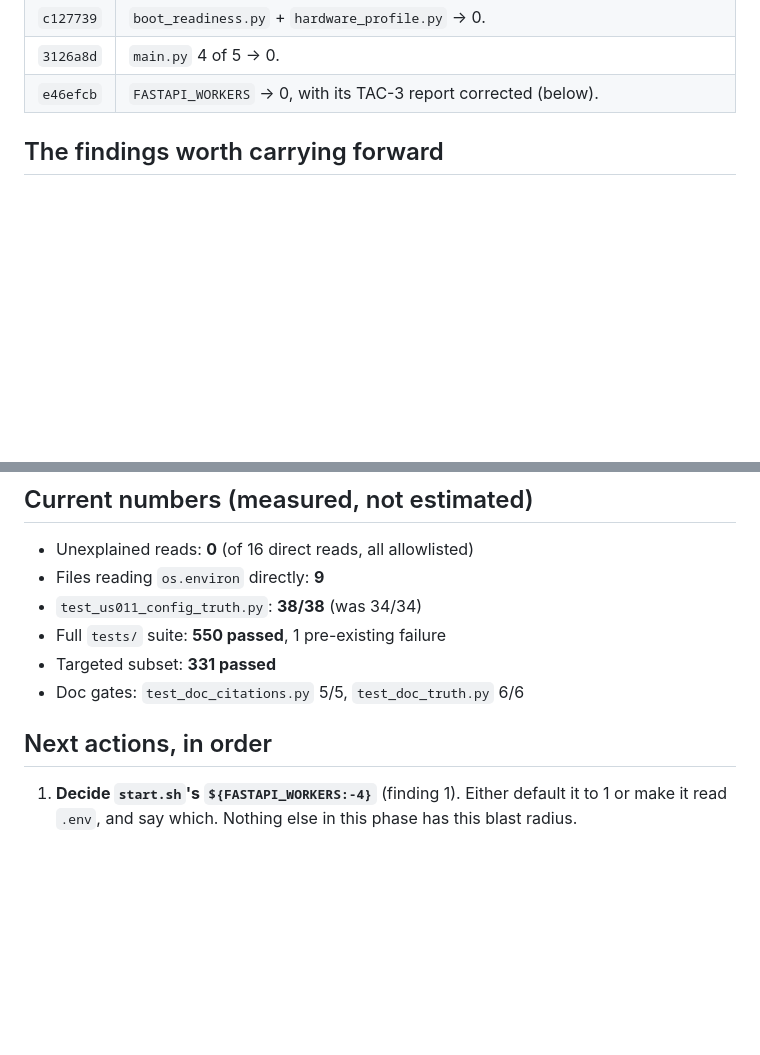
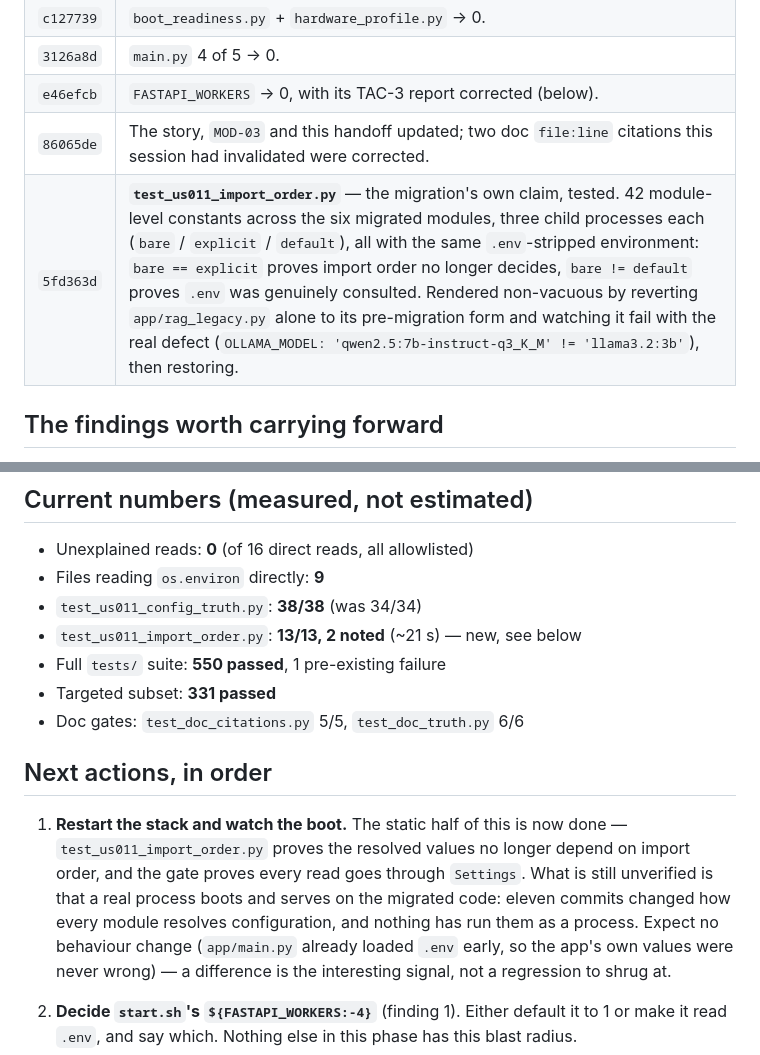
Before and after one commit to gsachin/aichatagent, a Markdown page: doc/sdlc/session-handoff-2026-09-21.md, 2 parts joined by grey strips. Rendered like a GitHub page; blank space fills up the shorter version.

Commit message:
docs(us011): record the import-order test as TAC-1's evidence
Adds it to the story's Phase 1.2 section and to the handoff's numbers table and
commit log, including its two honest limits (the two modules reported as NOTEs
rather than passes) and the reverted-module demonstration that shows it can
fail.

The handoff's next-action list is reordered as a result: the static half of the
verification is now done, so what remains is the restart — a real process
booting and serving on eleven commits' worth of changed resolution.

Doc gates: citations 5/5, doc_truth 6/6.

Co-Authored-By: Claude Code <noreply@anthropic.com>

```diff
--- a/doc/sdlc/session-handoff-2026-09-21.md
+++ b/doc/sdlc/session-handoff-2026-09-21.md
@@ -29,6 +29,8 @@
 | `c127739` | `boot_readiness.py` + `hardware_profile.py` → 0. |
 | `3126a8d` | `main.py` 4 of 5 → 0. |
 | `e46efcb` | `FASTAPI_WORKERS` → 0, with its TAC-3 report corrected (below). |
+| `86065de` | The story, `MOD-03` and this handoff updated; two doc `file:line` citations this session had invalidated were corrected. |
+| `5fd363d` | **`test_us011_import_order.py`** — the migration's own claim, tested. 42 module-level constants across the six migrated modules, three child processes each (`bare` / `explicit` / `default`), all with the same `.env`-stripped environment: `bare == explicit` proves import order no longer decides, `bare != default` proves `.env` was genuinely consulted. Rendered non-vacuous by reverting `app/rag_legacy.py` alone to its pre-migration form and watching it fail with the real defect (`OLLAMA_MODEL: 'qwen2.5:7b-instruct-q3_K_M' != 'llama3.2:3b'`), then restoring. |
 
 ## The findings worth carrying forward
 
@@ -89,13 +91,23 @@ identical with the changes stashed.
 - Unexplained reads: **0** (of 16 direct reads, all allowlisted)
 - Files reading `os.environ` directly: **9**
 - `test_us011_config_truth.py`: **38/38** (was 34/34)
+- `test_us011_import_order.py`: **13/13, 2 noted** (~21 s) — new, see below
 - Full `tests/` suite: **550 passed**, 1 pre-existing failure
 - Targeted subset: **331 passed**
 - Doc gates: `test_doc_citations.py` 5/5, `test_doc_truth.py` 6/6
 
 ## Next actions, in order
 
-1. **Decide `start.sh`'s `${FASTAPI_WORKERS:-4}`** (finding 1). Either default it
+1. **Restart the stack and watch the boot.** The static half of this is now done
+   — `test_us011_import_order.py` proves the resolved values no longer depend on
+   import order, and the gate proves every read goes through `Settings`. What is
+   still unverified is that a real process boots and serves on the migrated code:
+   eleven commits changed how every module resolves configuration, and nothing
+   has run them as a process. Expect no behaviour change (`app/main.py` already
+   loaded `.env` early, so the app's own values were never wrong) — a difference
+   is the interesting signal, not a regression to shrug at.
+
+2. **Decide `start.sh`'s `${FASTAPI_WORKERS:-4}`** (finding 1). Either default it
    to 1 or make it read `.env`, and say which. Nothing else in this phase has
    this blast radius.
 2. **Bucket D** — the engine-level `OLLAMA_*` keys documented in `.env.example`
```
Also changed, not shown: 1 other file.
